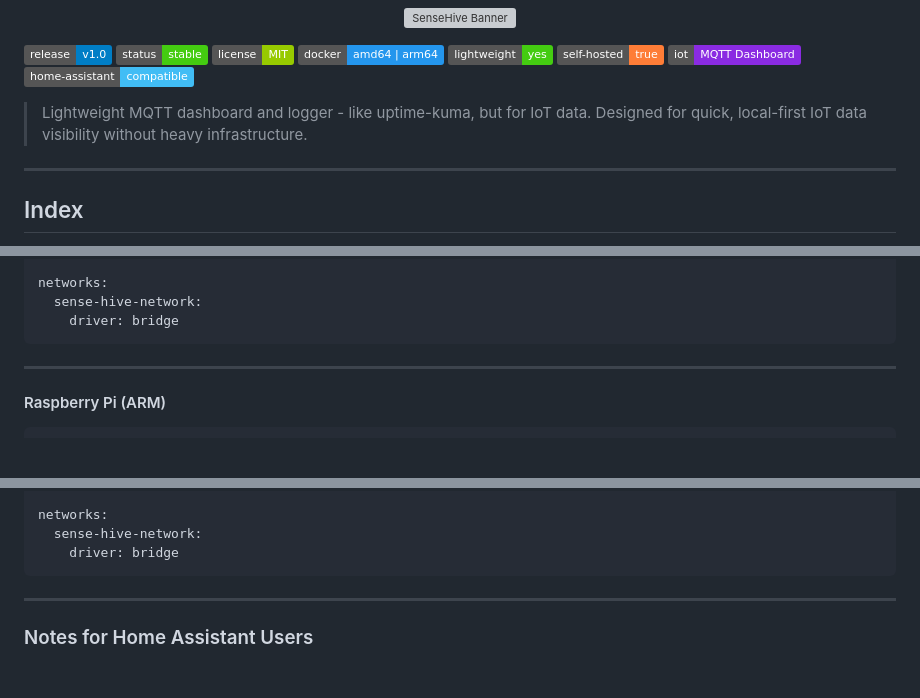
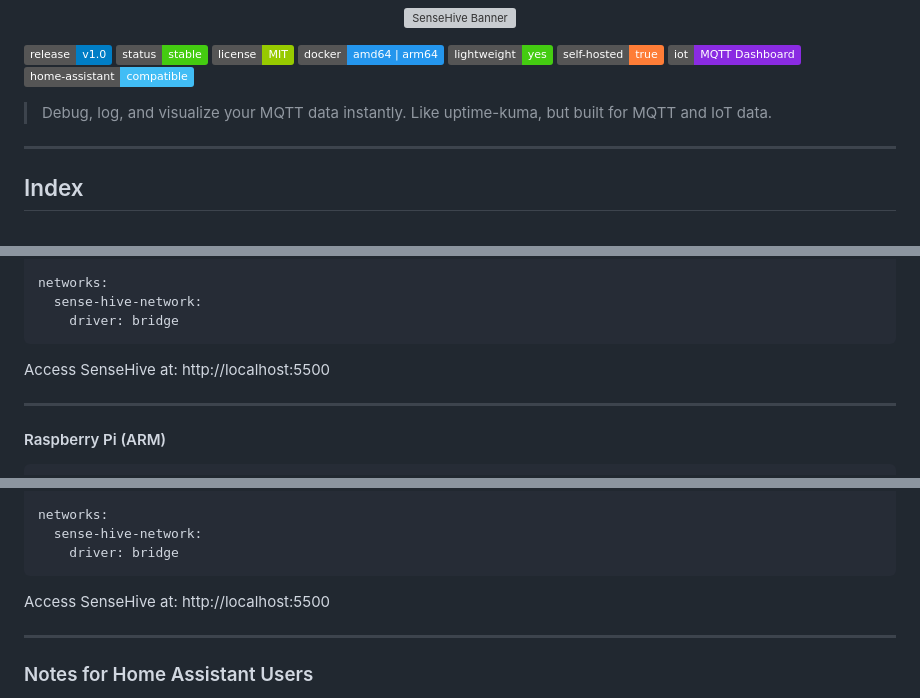
Before and after one commit to 855princekumar/sense-hive, a Markdown page: README.md, 3 parts joined by grey strips. Drawn GitHub-style; badges without logos; blank space fills up the shorter version; grey boxes are pictures that could not be loaded.

Commit message:
Revise README for clarity and additional information
Updated README to include new features, deployment options, and usage instructions.

`````diff
--- a/README.md
+++ b/README.md
@@ -3,8 +3,9 @@
 </p>
 
 ![Release](https://img.shields.io/badge/release-v1.0-blue.svg) ![Status](https://img.shields.io/badge/status-stable-success.svg) ![License](https://img.shields.io/badge/license-MIT-green.svg) ![Docker](https://img.shields.io/badge/docker-amd64%20%7C%20arm64-2496ED.svg?logo=docker&logoColor=white) ![Lightweight](https://img.shields.io/badge/lightweight-yes-brightgreen.svg) ![Self Hosted](https://img.shields.io/badge/self--hosted-true-orange.svg) ![IoT](https://img.shields.io/badge/iot-MQTT%20Dashboard-blueviolet.svg)![Home Assistant](https://img.shields.io/badge/home--assistant-compatible-41BDF5.svg?logo=home-assistant&logoColor=white)
-> Lightweight MQTT dashboard and logger - like uptime-kuma, but for IoT data.
-> Designed for quick, local-first IoT data visibility without heavy infrastructure.
+
+> Debug, log, and visualize your MQTT data instantly.
+> Like uptime-kuma, but built for MQTT and IoT data.
 
 ---
 
@@ -308,7 +309,9 @@ services:
 networks:
   sense-hive-network:
     driver: bridge
-````
+```
+
+Access SenseHive at: http://localhost:5500
 
 ---
 
@@ -339,6 +342,8 @@ networks:
   sense-hive-network:
     driver: bridge
 ```
+
+Access SenseHive at: http://localhost:5500
 
 ---
 
`````
